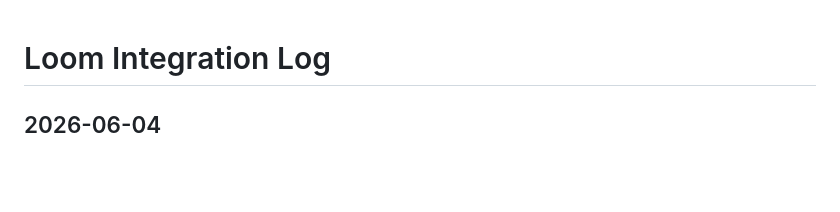
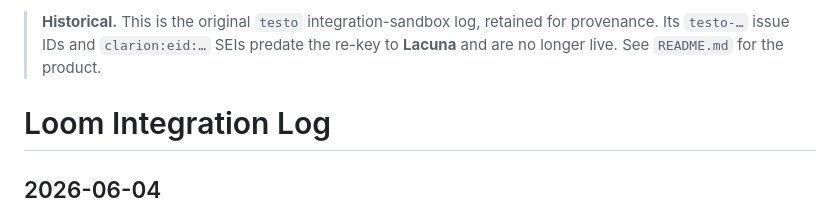
Before and after one commit to foundryside-dev/lacuna, a Markdown page: docs/history/testo-integration-log.md, the part around the change. Drawn GitHub-style; blank space fills up the shorter version.

Commit message:
docs: retire testo integration log to docs/history

```diff
--- a/INTEGRATION_LOG.md
+++ b/docs/history/testo-integration-log.md
@@ -1,3 +1,7 @@
+> **Historical.** This is the original `testo` integration-sandbox log, retained
+> for provenance. Its `testo-…` issue IDs and `clarion:eid:…` SEIs predate the
+> re-key to **Lacuna** and are no longer live. See `README.md` for the product.
+
 # Loom Integration Log
 
 ## 2026-06-04
```
